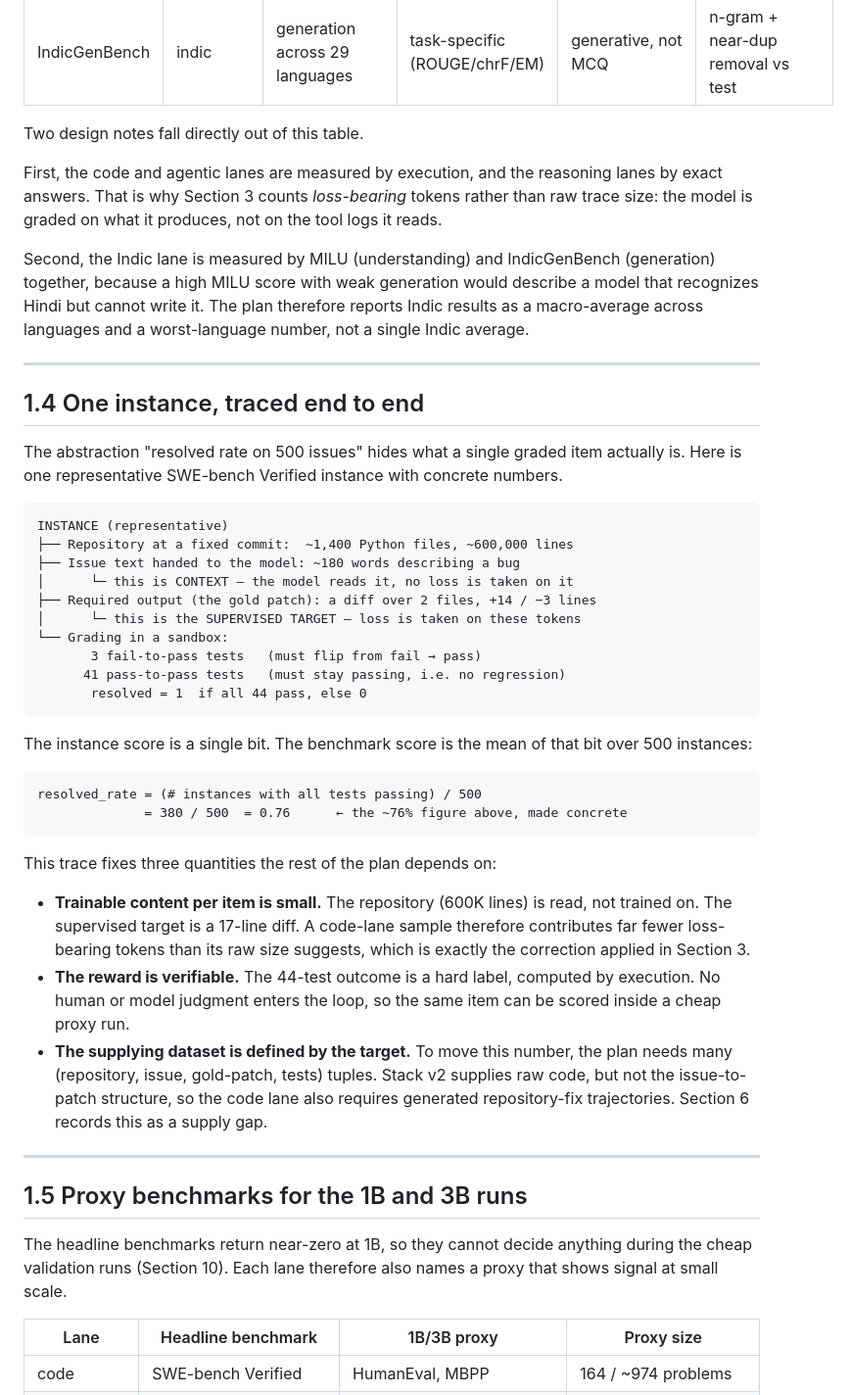
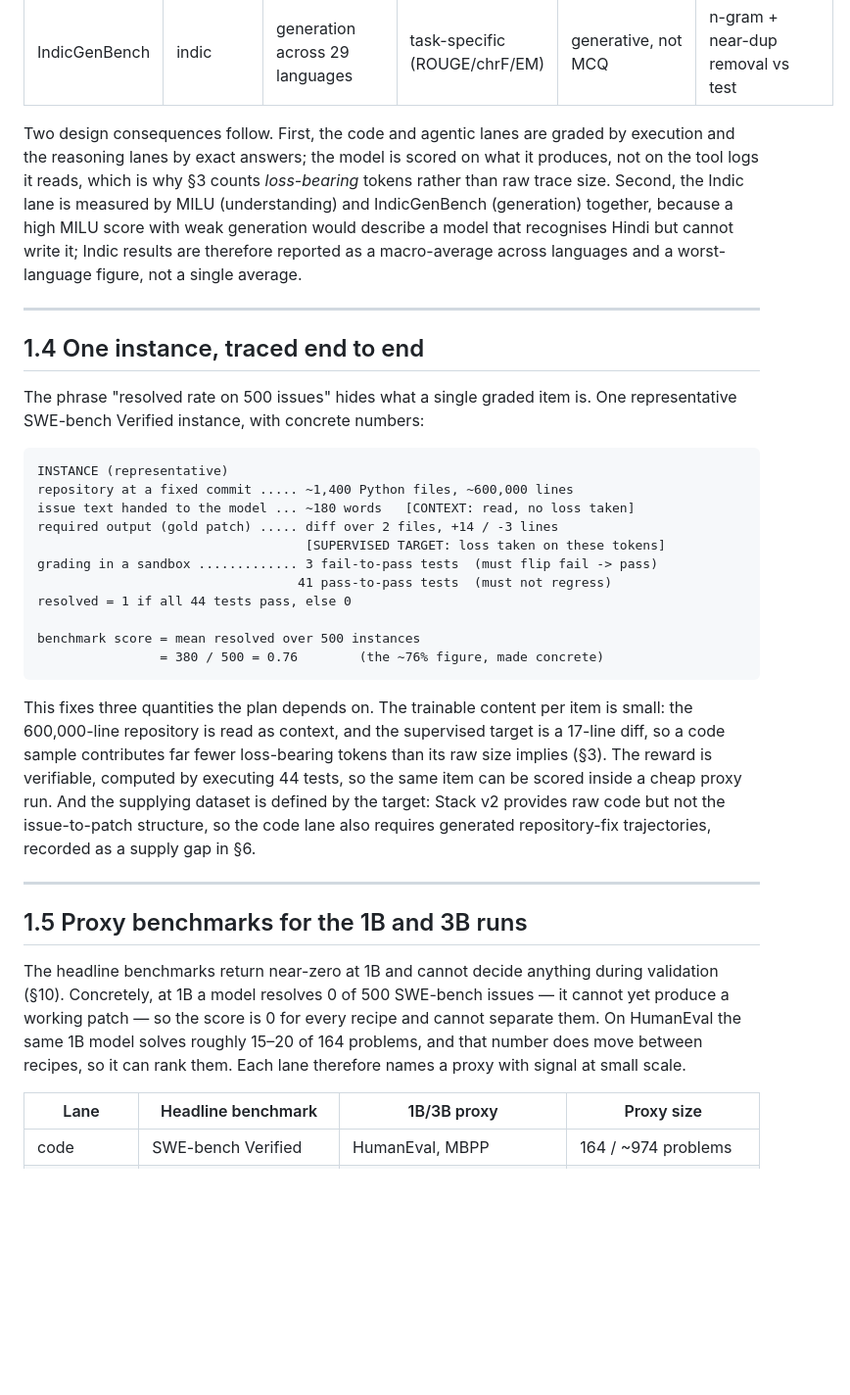
Before and after one commit to mittalutkarsh/India_first_data_cleaning, a Markdown page: v5_section_01_benchmarks.md, the part around one of its changes. Shown at 98% size. Drawn GitHub-style; blank space fills up the shorter version.

````diff
--- a/v5_section_01_benchmarks.md
+++ b/v5_section_01_benchmarks.md
@@ -57,49 +93,35 @@ The arrow direction is the point of the whole plan: the benchmark on the left fi
 | MILU | indic | ~85,000 MCQs, 11 languages, 41 subjects | accuracy | Indic understanding; below English MMLU | n-gram + near-dup removal vs test |
 | IndicGenBench | indic | generation across 29 languages | task-specific (ROUGE/chrF/EM) | generative, not MCQ | n-gram + near-dup removal vs test |
 
-Two design notes fall directly out of this table.
-
-First, the code and agentic lanes are measured by execution, and the reasoning lanes by exact answers. That is why Section 3 counts *loss-bearing* tokens rather than raw trace size: the model is graded on what it produces, not on the tool logs it reads.
-
-Second, the Indic lane is measured by MILU (understanding) and IndicGenBench (generation) together, because a high MILU score with weak generation would describe a model that recognizes Hindi but cannot write it. The plan therefore reports Indic results as a macro-average across languages and a worst-language number, not a single Indic average.
+Two design consequences follow. First, the code and agentic lanes are graded by execution and the reasoning lanes by exact answers; the model is scored on what it produces, not on the tool logs it reads, which is why §3 counts *loss-bearing* tokens rather than raw trace size. Second, the Indic lane is measured by MILU (understanding) and IndicGenBench (generation) together, because a high MILU score with weak generation would describe a model that recognises Hindi but cannot write it; Indic results are therefore reported as a macro-average across languages and a worst-language figure, not a single average.
 
 ---
 
 ## 1.4 One instance, traced end to end
 
-The abstraction "resolved rate on 500 issues" hides what a single graded item actually is. Here is one representative SWE-bench Verified instance with concrete numbers.
+The phrase "resolved rate on 500 issues" hides what a single graded item is. One representative SWE-bench Verified instance, with concrete numbers:
 
 ```
 INSTANCE (representative)
-├── Repository at a fixed commit:  ~1,400 Python files, ~600,000 lines
-├── Issue text handed to the model: ~180 words describing a bug
-│      └─ this is CONTEXT — the model reads it, no loss is taken on it
-├── Required output (the gold patch): a diff over 2 files, +14 / −3 lines
-│      └─ this is the SUPERVISED TARGET — loss is taken on these tokens
-└── Grading in a sandbox:
-       3 fail-to-pass tests   (must flip from fail → pass)
-      41 pass-to-pass tests   (must stay passing, i.e. no regression)
-       resolved = 1  if all 44 pass, else 0
+repository at a fixed commit ..... ~1,400 Python files, ~600,000 lines
+issue text handed to the model ... ~180 words   [CONTEXT: read, no loss taken]
+required output (gold patch) ..... diff over 2 files, +14 / -3 lines
+                                   [SUPERVISED TARGET: loss taken on these tokens]
+grading in a sandbox ............. 3 fail-to-pass tests  (must flip fail -> pass)
+                                  41 pass-to-pass tests  (must not regress)
+resolved = 1 if all 44 tests pass, else 0
+
+benchmark score = mean resolved over 500 instances
+                = 380 / 500 = 0.76        (the ~76% figure, made concrete)
 ```
 
-The instance score is a single bit. The benchmark score is the mean of that bit over 500 instances:
-
-```
-resolved_rate = (# instances with all tests passing) / 500
-              = 380 / 500  = 0.76      ← the ~76% figure above, made concrete
-```
-
-This trace fixes three quantities the rest of the plan depends on:
-
-- **Trainable content per item is small.** The repository (600K lines) is read, not trained on. The supervised target is a 17-line diff. A code-lane sample therefore contributes far fewer loss-bearing tokens than its raw size suggests, which is exactly the correction applied in Section 3.
-- **The reward is verifiable.** The 44-test outcome is a hard label, computed by execution. No human or model judgment enters the loop, so the same item can be scored inside a cheap proxy run.
-- **The supplying dataset is defined by the target.** To move this number, the plan needs many (repository, issue, gold-patch, tests) tuples. Stack v2 supplies raw code, but not the issue-to-patch structure, so the code lane also requires generated repository-fix trajectories. Section 6 records this as a supply gap.
+This fixes three quantities the plan depends on. The trainable content per item is small: the 600,000-line repository is read as context, and the supervised target is a 17-line diff, so a code sample contributes far fewer loss-bearing tokens than its raw size implies (§3). The reward is verifiable, computed by executing 44 tests, so the same item can be scored inside a cheap proxy run. And the supplying dataset is defined by the target: Stack v2 provides raw code but not the issue-to-patch structure, so the code lane also requires generated repository-fix trajectories, recorded as a supply gap in §6.
 
 ---
 
 ## 1.5 Proxy benchmarks for the 1B and 3B runs
 
-The headline benchmarks return near-zero at 1B, so they cannot decide anything during the cheap validation runs (Section 10). Each lane therefore also names a proxy that shows signal at small scale.
+The headline benchmarks return near-zero at 1B and cannot decide anything during validation (§10). Concretely, at 1B a model resolves 0 of 500 SWE-bench issues — it cannot yet produce a working patch — so the score is 0 for every recipe and cannot separate them. On HumanEval the same 1B model solves roughly 15–20 of 164 problems, and that number does move between recipes, so it can rank them. Each lane therefore names a proxy with signal at small scale.
 
 | Lane | Headline benchmark | 1B/3B proxy | Proxy size |
 |---|---|---|---|
````
Also changed, not shown: other parts of v5_section_01_benchmarks.md (+59 -23 lines).
